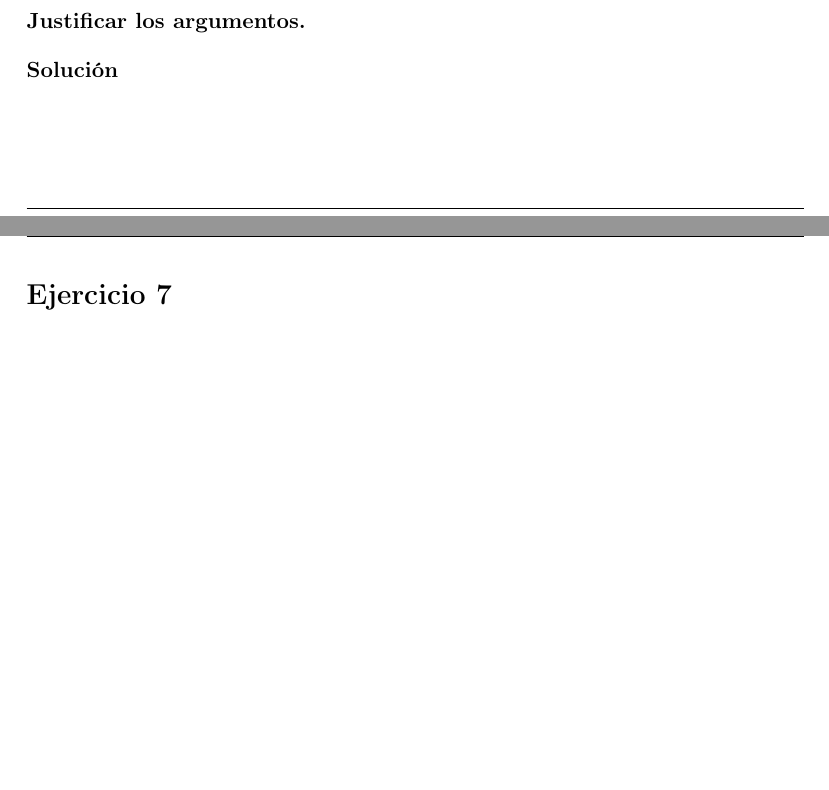
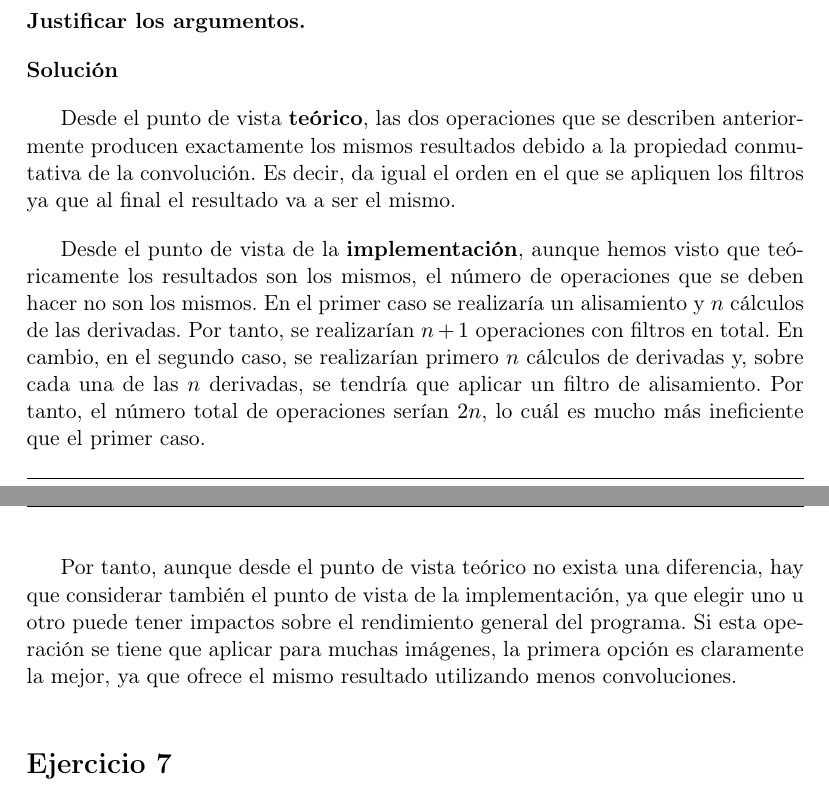
Before and after one commit to Vol0kin/vc-ugr, a LaTeX document (Cuestionario1/cuestionario1.tex): two parts of pages 6 and 7 of 10 before the commit and two parts of pages 7 and 8 of 11 after it, joined at a grey line, cut so that both start at the same text, the shorter picture padded with empty space. Compiled offline with pdfLaTeX.

Commit message:
Finished exercises 4-6

```diff
--- a/Cuestionario1/cuestionario1.tex
+++ b/Cuestionario1/cuestionario1.tex
@@ -217,6 +244,21 @@ Justificar los argumentos.
 }
 
 \answer
+
+Desde el punto de vista \textbf{teórico}, las dos operaciones que se describen anteriormente producen exactamente los
+mismos resultados debido a la propiedad conmutativa de la convolución. Es decir, da igual el orden en el que se apliquen
+los filtros ya que al final el resultado va a ser el mismo.
+
+Desde el punto de vista de la \textbf{implementación}, aunque hemos visto que teóricamente los resultados son los mismos, el
+número de operaciones que se deben hacer no son los mismos. En el primer caso se realizaría un alisamiento y $n$ cálculos
+de las derivadas. Por tanto, se realizarían $n + 1$ operaciones con filtros en total. En cambio, en el segundo caso,
+se realizarían primero $n$ cálculos de derivadas y, sobre cada una de las $n$ derivadas, se tendría que aplicar un filtro de
+alisamiento. Por tanto, el número total de operaciones serían $2n$, lo cuál es mucho más ineficiente que el primer caso.
+
+Por tanto, aunque desde el punto de vista teórico no exista una diferencia, hay que considerar también el punto de vista de la
+implementación, ya que elegir uno u otro puede tener impactos sobre el rendimiento general del programa. Si esta operación
+se tiene que aplicar para muchas imágenes, la primera opción es claramente la mejor, ya que ofrece el mismo resultado
+utilizando menos convoluciones.
 
 \nonumbersection{Ejercicio 7}
 
```
Also changed, not shown: Cuestionario1/cuestionario1.pdf, Cuestionario1/cuestionario1.tex (27 more changed lines).
